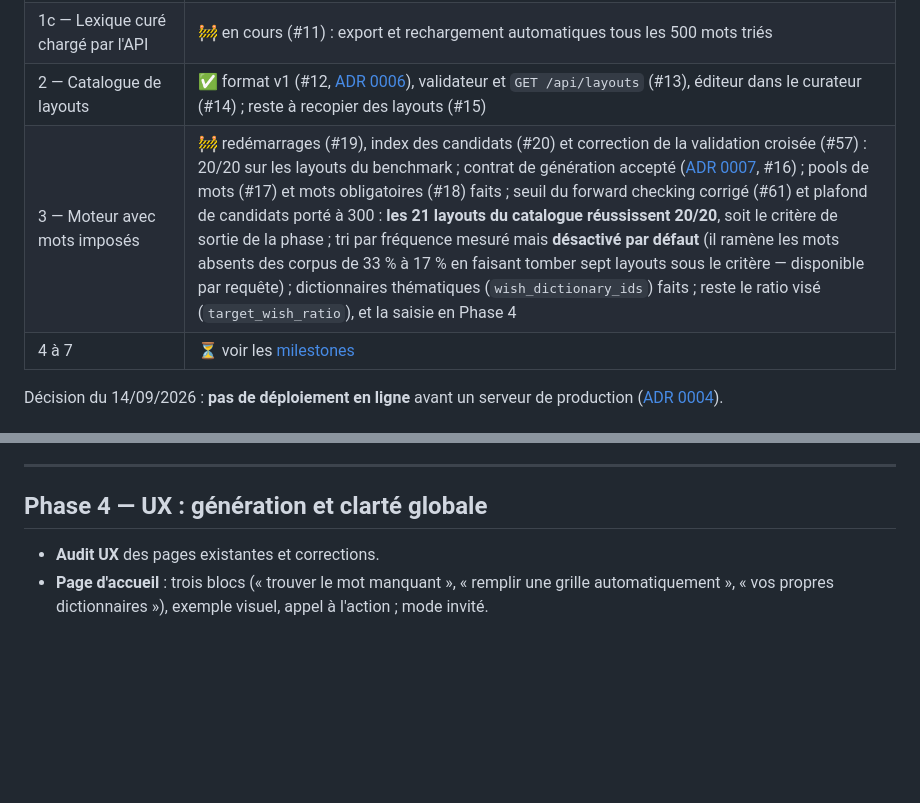
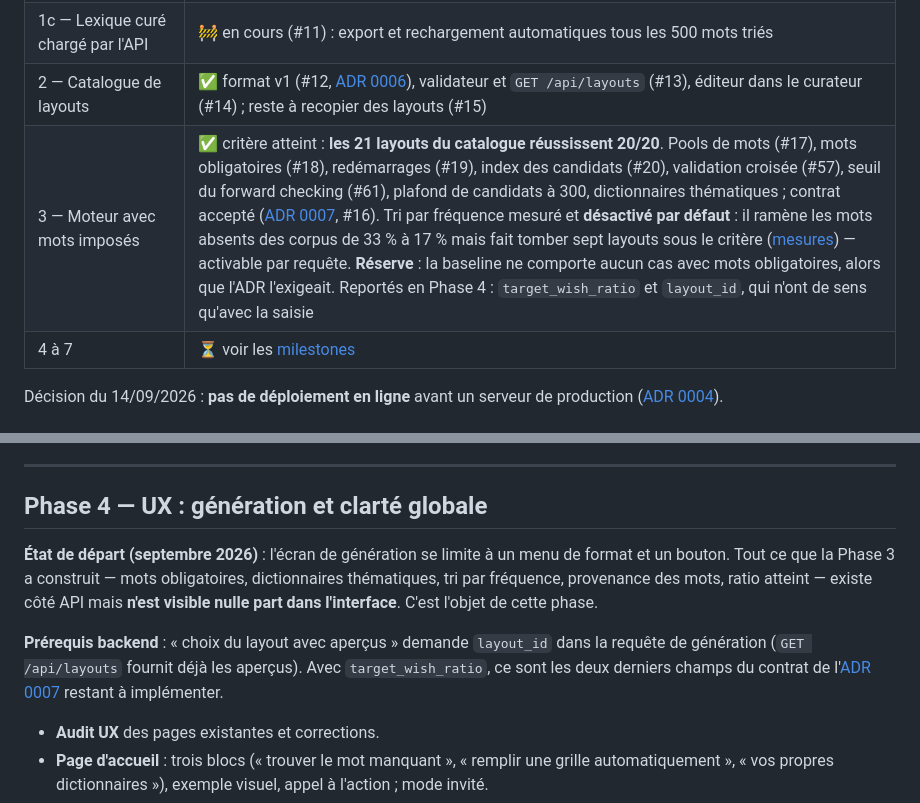
Before and after one commit to maximefd/terminator-app, a Markdown page: docs/ROADMAP.md, 2 parts joined by grey strips. Drawn GitHub-style; blank space fills up the shorter version.

Commit message:
docs(roadmap): Phase 3 terminee, et etat de depart de la Phase 4
Acte le critere de sortie atteint (21 layouts a 20/20) et la liste de ce
qui a ete livre. Inscrit deux choses que la phase laisse derriere elle :
la baseline ne comporte aucun cas avec mots obligatoires alors que l'ADR
0007 l'exigeait, et deux champs du contrat (layout_id, target_wish_ratio)
sont reportes faute de saisie cote frontend.

Ajoute a la Phase 4 son etat de depart : l'ecran de generation se limite
a un menu de format et un bouton, donc tout le travail de la Phase 3 y
est invisible. Nomme le prerequis backend du choix de layout.

Co-Authored-By: Claude Opus 5 <noreply@anthropic.com>

```diff
--- a/docs/ROADMAP.md
+++ b/docs/ROADMAP.md
@@ -14,7 +14,7 @@
 | 1b — Curateur (+ motivation, usage hors du Wi-Fi) | ✅ PR #43 et #44 ; tri en cours (`data/lexicon/decisions.csv`) |
 | 1c — Lexique curé chargé par l'API | 🚧 en cours (#11) : export et rechargement automatiques tous les 500 mots triés |
 | 2 — Catalogue de layouts | ✅ format v1 (#12, [ADR 0006](adr/0006-format-des-layouts.md)), validateur et `GET /api/layouts` (#13), éditeur dans le curateur (#14) ; reste à recopier des layouts (#15) |
-| 3 — Moteur avec mots imposés | 🚧 redémarrages (#19), index des candidats (#20) et correction de la validation croisée (#57) : 20/20 sur les layouts du benchmark ; contrat de génération accepté ([ADR 0007](adr/0007-contrat-de-generation.md), #16) ; pools de mots (#17) et mots obligatoires (#18) faits ; seuil du forward checking corrigé (#61) et plafond de candidats porté à 300 : **les 21 layouts du catalogue réussissent 20/20**, soit le critère de sortie de la phase ; tri par fréquence mesuré mais **désactivé par défaut** (il ramène les mots absents des corpus de 33 % à 17 % en faisant tomber sept layouts sous le critère — disponible par requête) ; dictionnaires thématiques (`wish_dictionary_ids`) faits ; reste le ratio visé (`target_wish_ratio`), et la saisie en Phase 4 |
+| 3 — Moteur avec mots imposés | ✅ critère atteint : **les 21 layouts du catalogue réussissent 20/20**. Pools de mots (#17), mots obligatoires (#18), redémarrages (#19), index des candidats (#20), validation croisée (#57), seuil du forward checking (#61), plafond de candidats à 300, dictionnaires thématiques ; contrat accepté ([ADR 0007](adr/0007-contrat-de-generation.md), #16). Tri par fréquence mesuré et **désactivé par défaut** : il ramène les mots absents des corpus de 33 % à 17 % mais fait tomber sept layouts sous le critère ([mesures](../backend/benchmarks/README.md)) — activable par requête. **Réserve** : la baseline ne comporte aucun cas avec mots obligatoires, alors que l'ADR l'exigeait. Reportés en Phase 4 : `target_wish_ratio` et `layout_id`, qui n'ont de sens qu'avec la saisie |
 | 4 à 7 | ⏳ voir les [milestones](https://github.com/maximefd/terminator-app/milestones) |
 
 Décision du 14/09/2026 : **pas de déploiement en ligne** avant un serveur de production ([ADR 0004](adr/0004-pas-de-deploiement-en-ligne.md)).
@@ -152,6 +152,15 @@ Objectif : recopier vite et sans erreur les grilles trouvées dans des magazines
 ---
 
 ## Phase 4 — UX : génération et clarté globale
+
+**État de départ (septembre 2026)** : l'écran de génération se limite à un menu de format et un bouton. Tout ce que
+la Phase 3 a construit — mots obligatoires, dictionnaires thématiques, tri par fréquence, provenance des mots,
+ratio atteint — existe côté API mais **n'est visible nulle part dans l'interface**. C'est l'objet de cette phase.
+
+**Prérequis backend** : « choix du layout avec aperçus » demande `layout_id` dans la requête de génération
+(`GET /api/layouts` fournit déjà les aperçus). Avec `target_wish_ratio`, ce sont les deux derniers champs du
+contrat de l'[ADR 0007](adr/0007-contrat-de-generation.md) restant à implémenter.
+
 - **Audit UX** des pages existantes et corrections.
 - **Page d'accueil** : trois blocs (« trouver le mot manquant », « remplir une grille automatiquement », « vos propres dictionnaires »), exemple visuel, appel à l'action ; mode invité.
 - **Aide intégrée** : exemples de motifs (`P??LE`), infobulles obligatoires vs souhaités, états vides qui guident.
```
